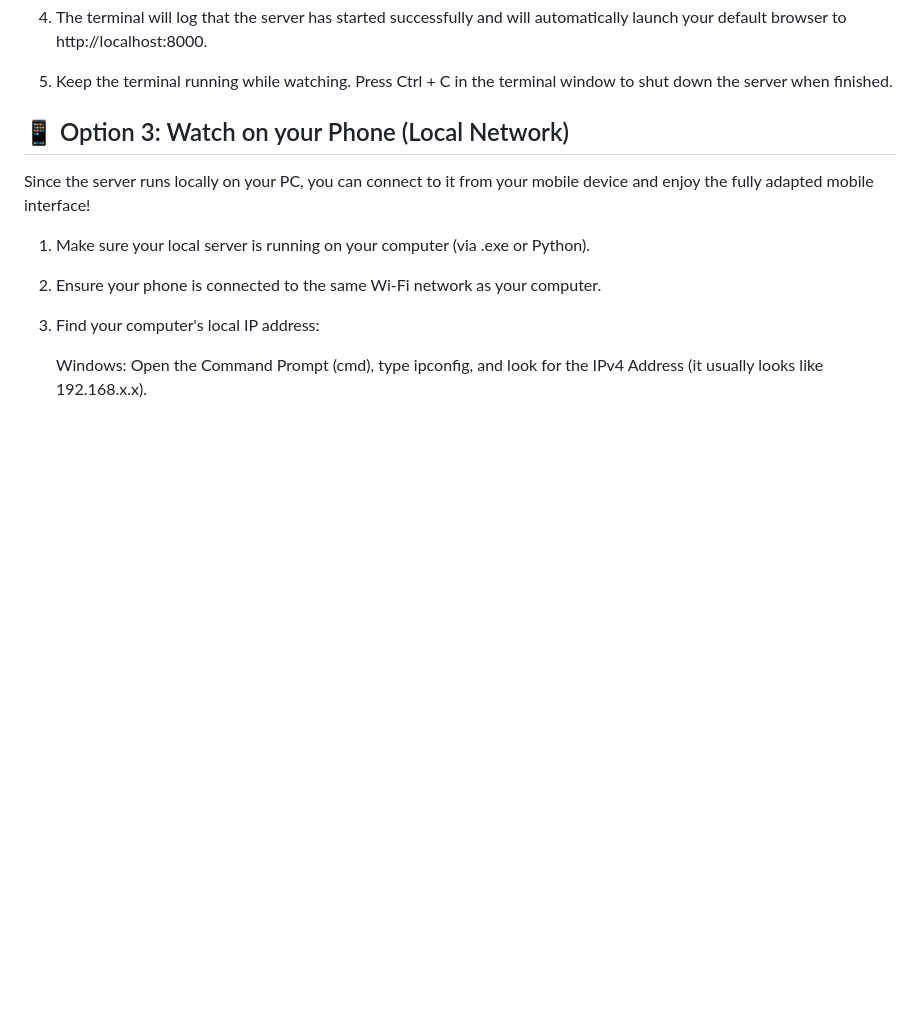
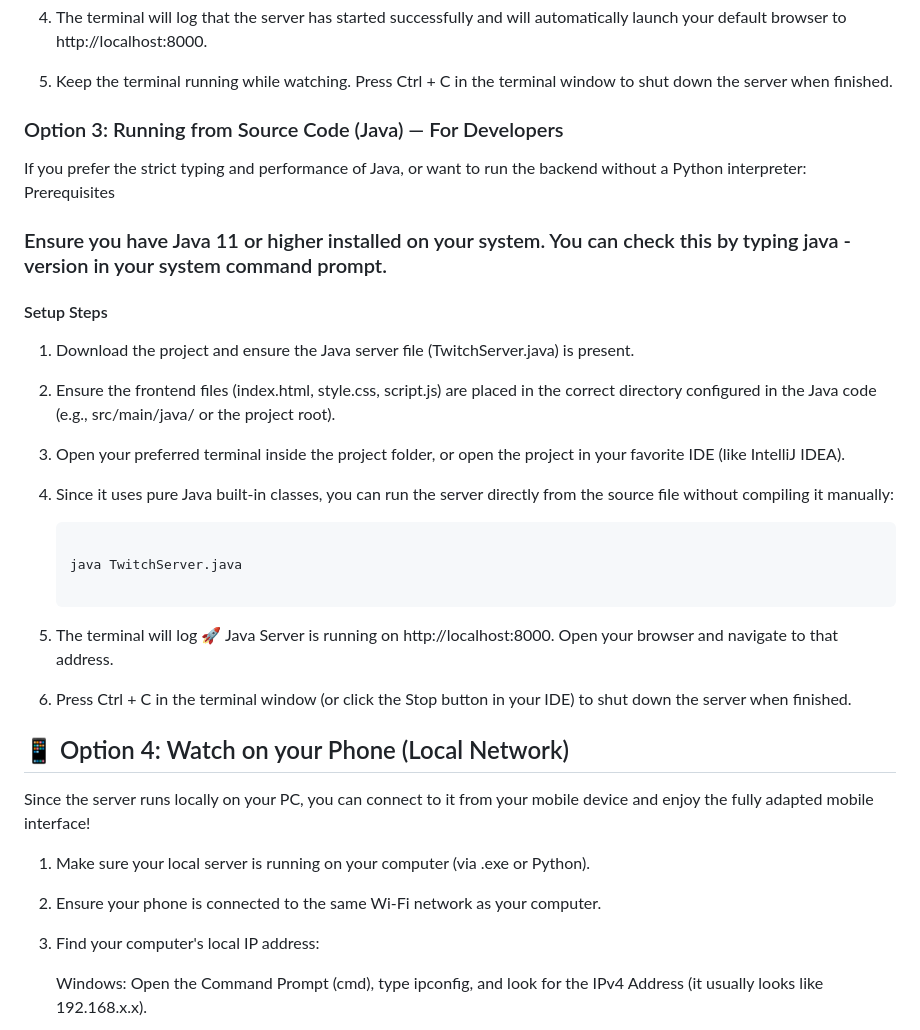
Before and after one commit to Dudlllyy/AlternativeTwitchPlayer, a Markdown page: README.md, the part around the change. Rendered like a GitHub page; blank space fills up the shorter version.

````diff
--- a/README.md
+++ b/README.md
@@ -69,7 +69,32 @@ If you want to view, modify, or run the raw source code using Python:
 
 5. Keep the terminal running while watching. Press Ctrl + C in the terminal window to shut down the server when finished.
 
-## 📱 Option 3: Watch on your Phone (Local Network)
+### Option 3: Running from Source Code (Java) — For Developers
+
+If you prefer the strict typing and performance of Java, or want to run the backend without a Python interpreter:
+Prerequisites
+
+### Ensure you have Java 11 or higher installed on your system. You can check this by typing java -version in your system command prompt.
+
+#### Setup Steps
+
+1. Download the project and ensure the Java server file (TwitchServer.java) is present.
+
+2. Ensure the frontend files (index.html, style.css, script.js) are placed in the correct directory configured in the Java code (e.g., src/main/java/ or the project root).
+
+3. Open your preferred terminal inside the project folder, or open the project in your favorite IDE (like IntelliJ IDEA).
+
+4. Since it uses pure Java built-in classes, you can run the server directly from the source file without compiling it manually:
+    ```Bash
+
+    java TwitchServer.java
+
+5. The terminal will log 🚀 Java Server is running on http://localhost:8000. Open your browser and navigate to that address.
+
+6. Press Ctrl + C in the terminal window (or click the Stop button in your IDE) to shut down the server when finished.
+
+
+## 📱 Option 4: Watch on your Phone (Local Network)
 
 Since the server runs locally on your PC, you can connect to it from your mobile device and enjoy the fully adapted mobile interface!
 
````
